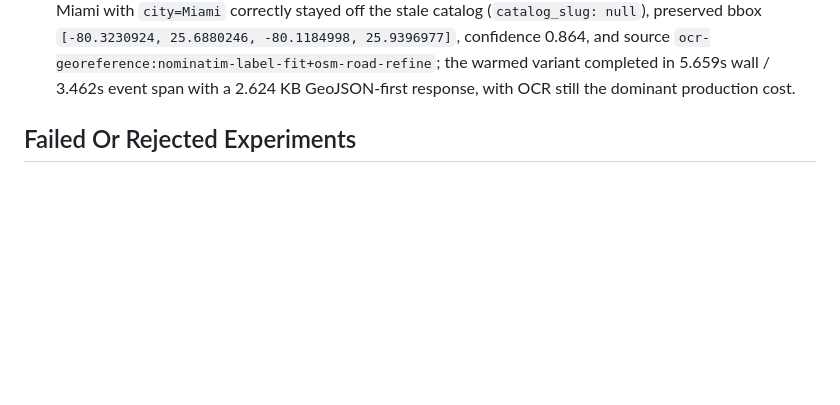
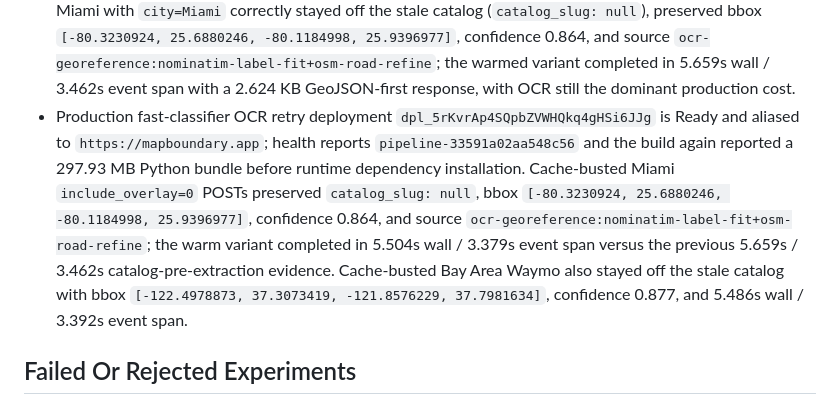
Before and after one commit to EthanMcKanna/map-boundary-builder, a Markdown page: benchmarks/latency-rd-notes.md, the part around the change. Rendered like a GitHub page; blank space fills up the shorter version.

Commit message:
Record fast classifier production evidence

```diff
--- a/benchmarks/latency-rd-notes.md
+++ b/benchmarks/latency-rd-notes.md
@@ -1229,6 +1229,18 @@ to OCR/georeference rather than returning an outdated fast-path polygon.
   `ocr-georeference:nominatim-label-fit+osm-road-refine`; the warmed variant
   completed in 5.659s wall / 3.462s event span with a 2.624 KB GeoJSON-first
   response, with OCR still the dominant production cost.
+- Production fast-classifier OCR retry deployment `dpl_5rKvrAp4SQpbZVWHQkq4gHSi6JJg`
+  is Ready and aliased to `https://mapboundary.app`; health reports
+  `pipeline-33591a02aa548c56` and the build again reported a 297.93 MB Python
+  bundle before runtime dependency installation. Cache-busted Miami
+  `include_overlay=0` POSTs preserved `catalog_slug: null`, bbox
+  `[-80.3230924, 25.6880246, -80.1184998, 25.9396977]`, confidence 0.864, and
+  source `ocr-georeference:nominatim-label-fit+osm-road-refine`; the warm
+  variant completed in 5.504s wall / 3.379s event span versus the previous
+  5.659s / 3.462s catalog-pre-extraction evidence. Cache-busted Bay Area Waymo
+  also stayed off the stale catalog with bbox `[-122.4978873, 37.3073419,
+  -121.8576229, 37.7981634]`, confidence 0.877, and 5.486s wall / 3.392s event
+  span.
 
 ## Failed Or Rejected Experiments
 
```
